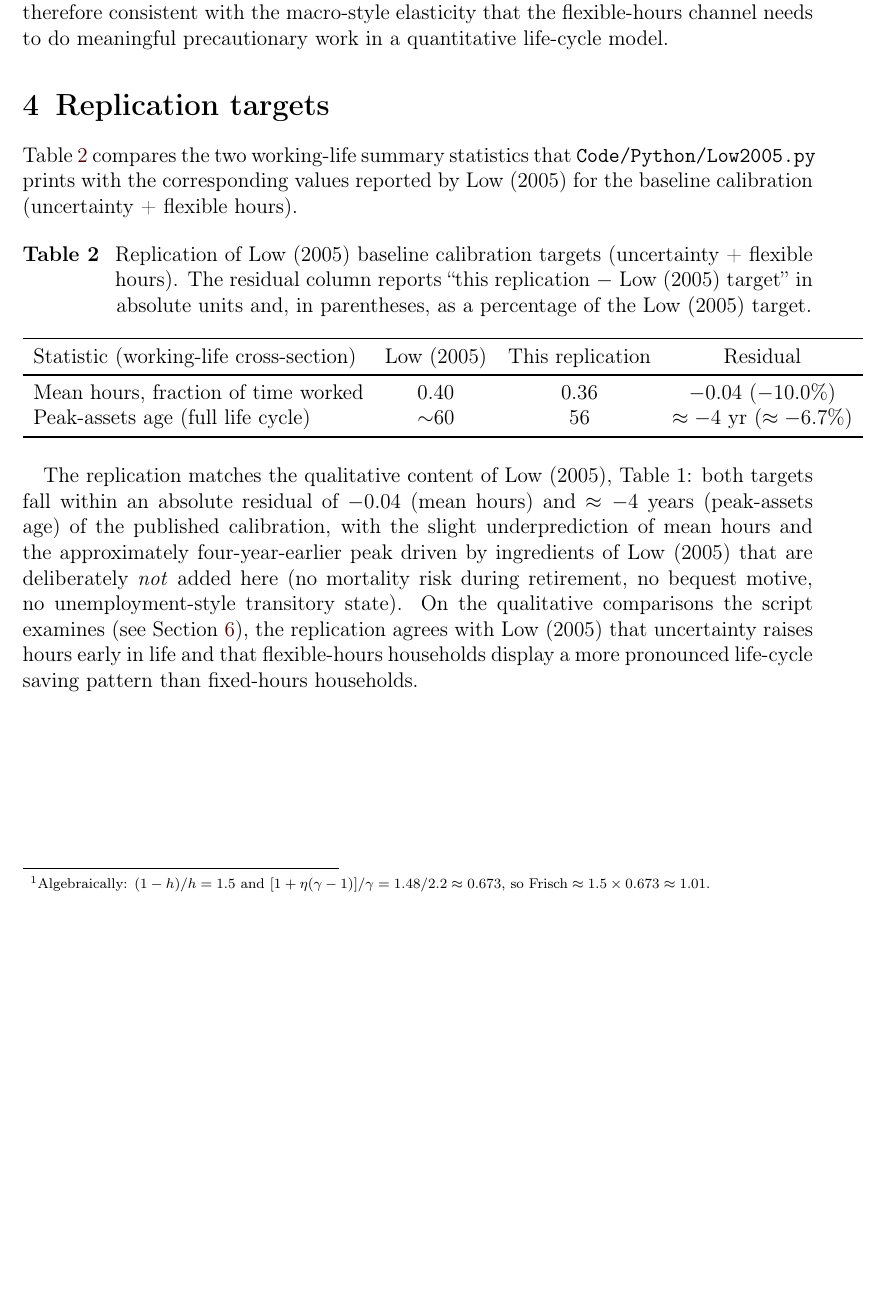
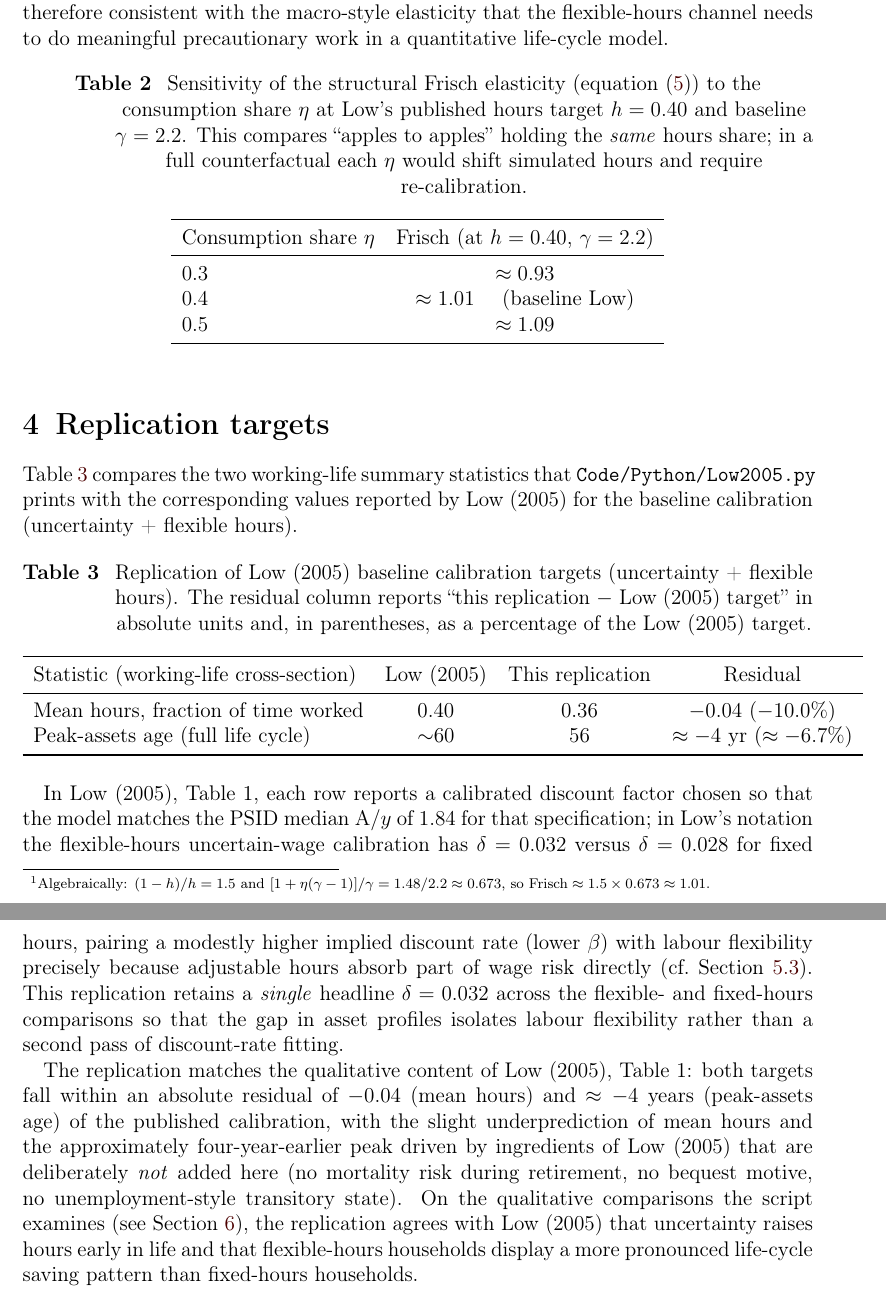
Before and after one commit to jzhan476/Low2005, a LaTeX document (Low2005.tex): part of page 4 of 13 before the commit and two parts of pages 4 and 5 of 13 after it, the two joined at a grey line, cut so that both start at the same text, the shorter picture padded with empty space. The pictures show the PDF file Low2005.pdf that the author committed with the source.

Commit message:
docs: η-sensitivity Frisch table; clarify Low δ by scenario vs replication
- Add comparative-static table for structural Frisch at η ∈ {0.3,0.4,0.5}
- Explain Low Table 1 re-calibration of δ to hit median A/y (flex vs fixed)
- Mirror η sensitivity briefly in REMARK.md; rebuild PDF

Co-authored-by: Cursor <cursoragent@cursor.com>

```diff
--- a/Low2005.tex
+++ b/Low2005.tex
@@ -214,6 +214,26 @@ is therefore consistent with the macro-style elasticity that the
 flexible-hours channel needs to do meaningful precautionary work in a
 quantitative life-cycle model.
 
+\begin{table}[htbp]
+  \centering
+  \caption{Sensitivity of the structural Frisch elasticity
+  (equation~\eqref{eq:frisch}) to the consumption share $\eta$ at Low's
+  published hours target $h = 0.40$ and baseline $\gamma = 2.2$.  This
+  compares ``apples to apples'' holding the \emph{same} hours share;
+  in a full counterfactual each $\eta$ would shift simulated hours and
+  require re-calibration.}
+  \label{tab:frisch-eta}
+  \begin{tabular}{lc}
+    \toprule
+    Consumption share $\eta$ & Frisch (at $h = 0.40$, $\gamma = 2.2$) \\
+    \midrule
+    0.3 & $\approx 0.93$ \\
+    0.4 & $\approx 1.01$ \quad (baseline Low) \\
+    0.5 & $\approx 1.09$ \\
+    \bottomrule
+  \end{tabular}
+\end{table}
+
 \section{Replication targets}\label{sec:replication-targets}
 
 Table~\ref{tab:replication-targets} compares the two working-life summary
@@ -237,6 +257,18 @@ values reported by Low~(2005) for the baseline calibration
     \bottomrule
   \end{tabular}
 \end{table}
+
+In Low~(2005), Table~1, each row reports a calibrated discount factor
+chosen so that the model matches the PSID median $\mathrm{A}/y$
+of~$1.84$ for that specification; in Low's notation the flexible-hours
+uncertain-wage calibration has $\delta = 0.032$ versus $\delta =
+0.028$ for fixed hours, pairing a modestly higher implied discount rate
+(lower $\beta$) with labour flexibility precisely because adjustable
+hours absorb part of wage risk directly (cf.\ Section~\ref{sec:flex-vs-fixed}).
+This replication retains a \emph{single} headline $\delta = 0.032$ across the
+flexible- and fixed-hours comparisons so that the gap in asset profiles
+isolates labour flexibility rather than a second pass of discount-rate
+fitting.
 
 The replication matches the qualitative content of Low~(2005), Table~1:
 both targets fall within an absolute residual of $-0.04$ (mean hours) and
```
Also changed, not shown: REMARK.md (+6 -1 lines), Low2005.pdf.
